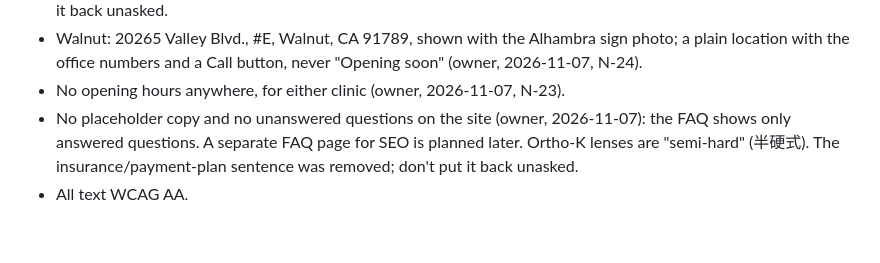
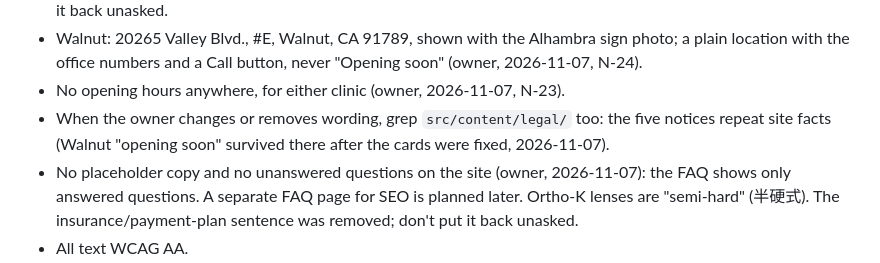
Before and after one commit to thirstypig/1234, a Markdown page: CLAUDE.md, the part around the change. GitHub-like rendering; blank space fills up the shorter version.

Commit message:
CLAUDE.md: owner wording changes also apply to the legal notices
Co-Authored-By: Claude Opus 5.5 <noreply@anthropic.com>

```diff
--- a/CLAUDE.md
+++ b/CLAUDE.md
@@ -64,6 +64,9 @@ Rules:
   Alhambra sign photo; a plain location with the office numbers and a
   Call button, never "Opening soon" (owner, 2026-11-07, N-24).
 - No opening hours anywhere, for either clinic (owner, 2026-11-07, N-23).
+- When the owner changes or removes wording, grep `src/content/legal/` too:
+  the five notices repeat site facts (Walnut "opening soon" survived there
+  after the cards were fixed, 2026-11-07).
 - No placeholder copy and no unanswered questions on the site (owner,
   2026-11-07): the FAQ shows only answered questions. A separate FAQ page
   for SEO is planned later. Ortho-K lenses are "semi-hard" (半硬式).
```
